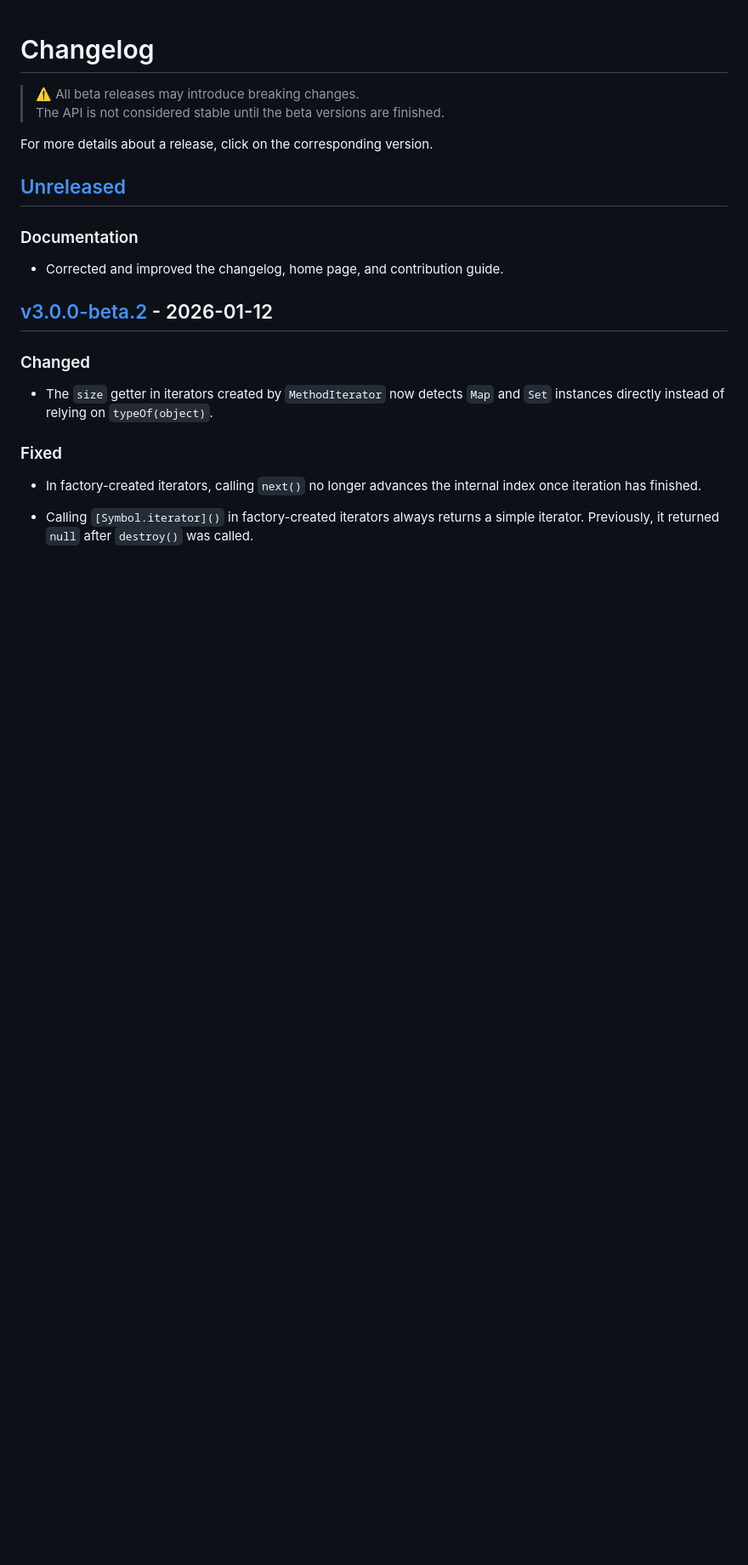
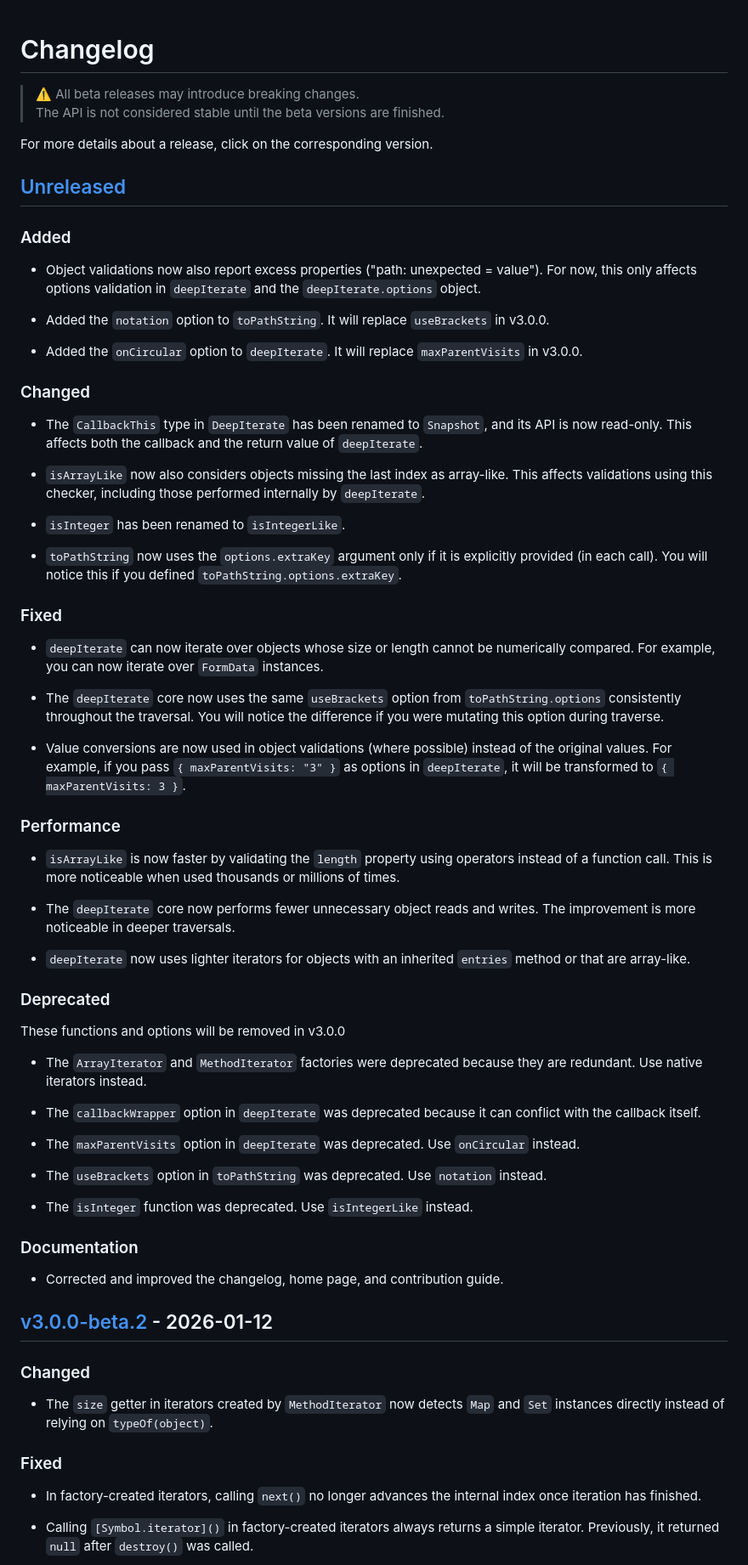
Before and after one commit to Gadiel-H/deep-trails, a Markdown page: CHANGELOG.md, the part around the change. Shown at 85% size. Drawn GitHub-style; blank space fills up the shorter version.

Commit message:
docs: update changelog

```diff
--- a/CHANGELOG.md
+++ b/CHANGELOG.md
@@ -6,6 +6,63 @@
 For more details about a release, click on the corresponding version.
 
 ## [Unreleased]
+
+### Added
+
+- Object validations now also report excess properties ("path: unexpected = value").
+  For now, this only affects options validation in `deepIterate` and the `deepIterate.options` object.
+
+- Added the `notation` option to `toPathString`. It will replace `useBrackets` in v3.0.0.
+
+- Added the `onCircular` option to `deepIterate`. It will replace `maxParentVisits` in v3.0.0.
+
+### Changed
+
+- The `CallbackThis` type in `DeepIterate` has been renamed to `Snapshot`, and its API is now read-only.
+  This affects both the callback and the return value of `deepIterate`.
+
+- `isArrayLike` now also considers objects missing the last index as array-like.
+  This affects validations using this checker, including those performed internally by `deepIterate`.
+
+- `isInteger` has been renamed to `isIntegerLike`.
+
+- `toPathString` now uses the `options.extraKey` argument only if it is explicitly provided (in each call).
+  You will notice this if you defined `toPathString.options.extraKey`.
+
+### Fixed
+
+- `deepIterate` can now iterate over objects whose size or length cannot be numerically compared.
+  For example, you can now iterate over `FormData` instances.
+
+- The `deepIterate` core now uses the same `useBrackets` option from `toPathString.options` consistently throughout the traversal.
+  You will notice the difference if you were mutating this option during traverse.
+
+- Value conversions are now used in object validations (where possible) instead of the original values.
+  For example, if you pass `{ maxParentVisits: "3" }` as options in `deepIterate`, it will be transformed to `{ maxParentVisits: 3 }`.
+
+### Performance
+
+- `isArrayLike` is now faster by validating the `length` property using operators instead of a function call.
+  This is more noticeable when used thousands or millions of times.
+
+- The `deepIterate` core now performs fewer unnecessary object reads and writes.
+  The improvement is more noticeable in deeper traversals.
+
+- `deepIterate` now uses lighter iterators for objects with an inherited `entries` method or that are array-like.
+
+### Deprecated
+
+These functions and options will be removed in v3.0.0
+
+- The `ArrayIterator` and `MethodIterator` factories were deprecated because they are redundant. Use native iterators instead.
+
+- The `callbackWrapper` option in `deepIterate` was deprecated because it can conflict with the callback itself.
+
+- The `maxParentVisits` option in `deepIterate` was deprecated. Use `onCircular` instead.
+
+- The `useBrackets` option in `toPathString` was deprecated. Use `notation` instead.
+
+- The `isInteger` function was deprecated. Use `isIntegerLike` instead.
 
 ### Documentation
 
```
